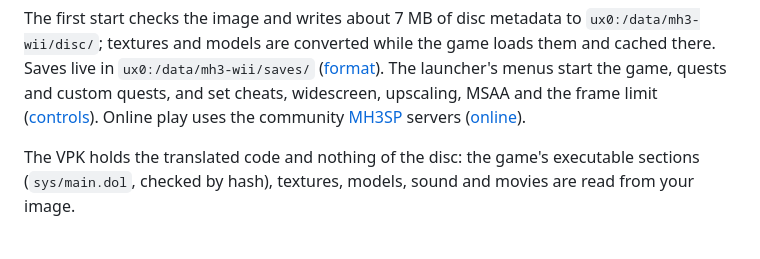
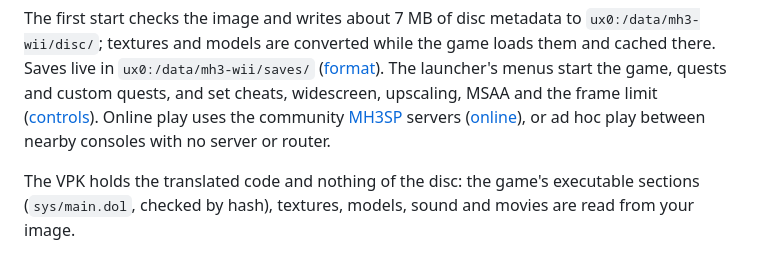
Before and after one commit to Grarak/mh3-wii, a Markdown page: README.md, the part around the change. Drawn GitHub-style.

Commit message:
Document ad hoc play
Co-Authored-By: Claude Opus 5.5 <noreply@anthropic.com>

```diff
--- a/README.md
+++ b/README.md
@@ -46,7 +46,8 @@ loads them and cached there. Saves live in `ux0:/data/mh3-wii/saves/`
 launcher's menus start the game, quests and custom quests, and set cheats,
 widescreen, upscaling, MSAA and the frame limit
 ([controls](docs/vita-controls.md)). Online play uses the community
-[MH3SP](https://github.com/sepalani/MH3SP) servers ([online](docs/online.md)).
+[MH3SP](https://github.com/sepalani/MH3SP) servers ([online](docs/online.md)),
+or ad hoc play between nearby consoles with no server or router.
 
 The VPK holds the translated code and nothing of the disc: the game's
 executable sections (`sys/main.dol`, checked by hash), textures, models,
```
Also changed, not shown: docs/online.md (+16 -0 lines).
